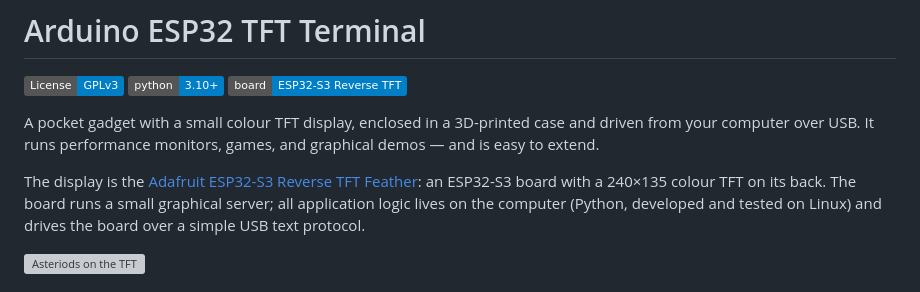
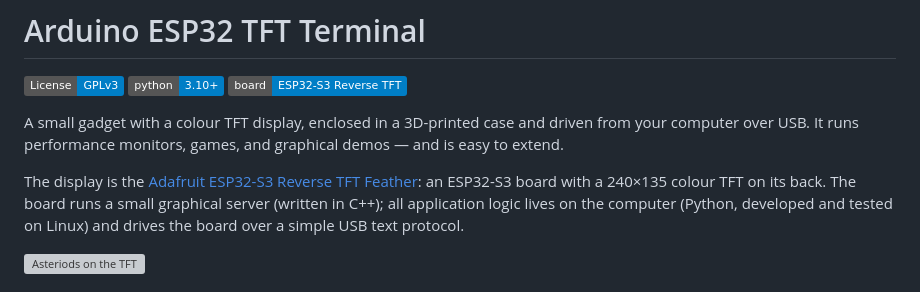
Before and after one commit to pbauermeister/arduino-esp32-tft-terminal, a Markdown page: README.md, the part around the change. Drawn GitHub-style; badges without logos; grey boxes are pictures that could not be loaded.

Commit message:
README: 'small' not 'pocket' (tethered); note server is C++
Authored-By: Claude Opus 4.8 (1M context) <noreply@anthropic.com>

```diff
--- a/README.md
+++ b/README.md
@@ -4,13 +4,13 @@
 [![Python 3.10+](https://img.shields.io/badge/python-3.10+-blue.svg)](https://www.python.org/downloads/)
 [![Board: ESP32-S3 Reverse TFT](https://img.shields.io/badge/board-ESP32--S3%20Reverse%20TFT-blue.svg)](https://www.adafruit.com/product/5345)
 
-A pocket gadget with a small colour TFT display, enclosed in a 3D-printed
+A small gadget with a colour TFT display, enclosed in a 3D-printed
 case and driven from your computer over USB. It runs performance monitors,
 games, and graphical demos — and is easy to extend.
 
 The display is the [Adafruit ESP32-S3 Reverse TFT Feather](https://www.adafruit.com/product/5345):
 an ESP32-S3 board with a 240×135 colour TFT on its back. The board runs a
-small graphical server; all application logic lives on the computer (Python,
+small graphical server (written in C++); all application logic lives on the computer (Python,
 developed and tested on Linux) and drives the board over a simple USB text
 protocol.
 
```
